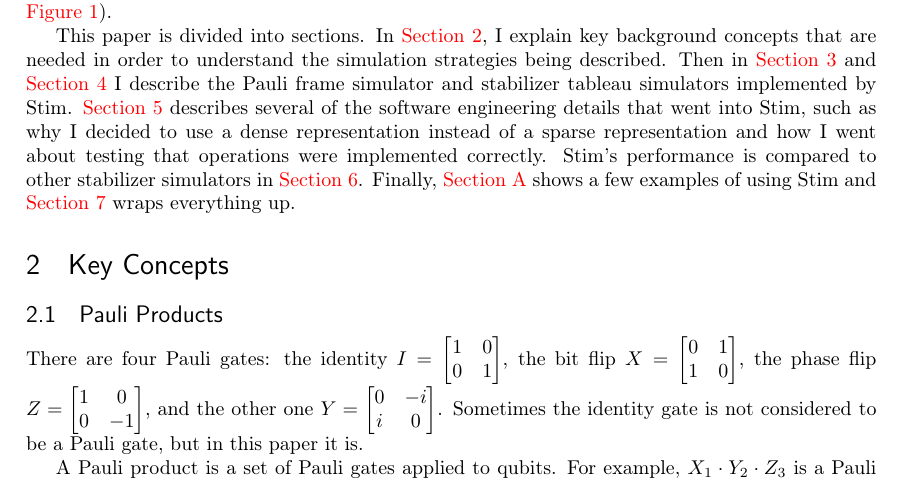
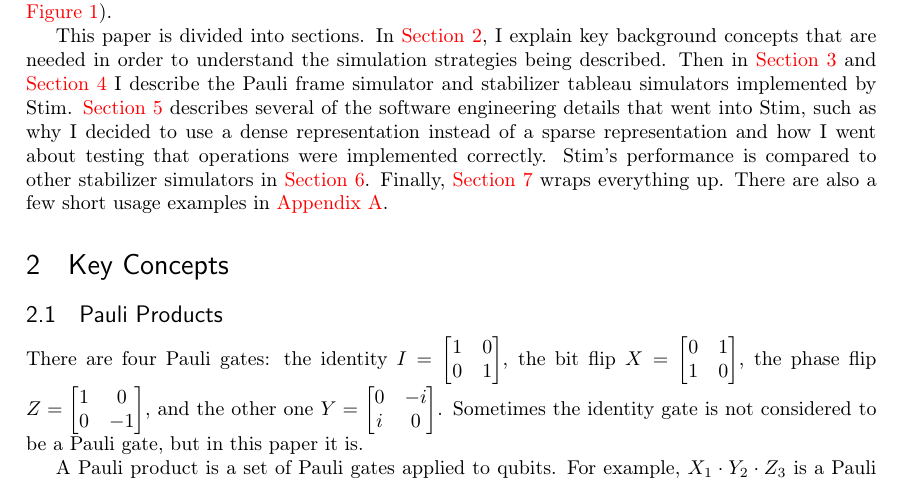
Before and after one commit to Strilanc/stim-paper, a LaTeX document (main.tex): part of page 3 of 23, cut so that both start at the same text. Compiled offline with pdfLaTeX.

Commit message:
Update on Overleaf.

```diff
--- a/main.tex
+++ b/main.tex
@@ -188,7 +188,8 @@ In \sec{concepts}, I explain key background concepts that are needed in order to
 Then in \sec{framesim} and \sec{tableausim} I describe the Pauli frame simulator and stabilizer tableau simulators implemented by Stim.
 \sec{engineering} describes several of the software engineering details that went into Stim, such as why I decided to use a dense representation instead of a sparse representation and how I went about testing that operations were implemented correctly.
 Stim's performance is compared to other stabilizer simulators in \sec{compare}.
-Finally, \sec{example} shows a few examples of using Stim and \sec{conclusion} wraps everything up.
+Finally, \sec{conclusion} wraps everything up.
+There are also a few short usage examples in \app{example}.
 
 \section{Key Concepts}
 \label{sec:concepts}
```
Also changed, not shown: main.tex (2 more changed lines).
